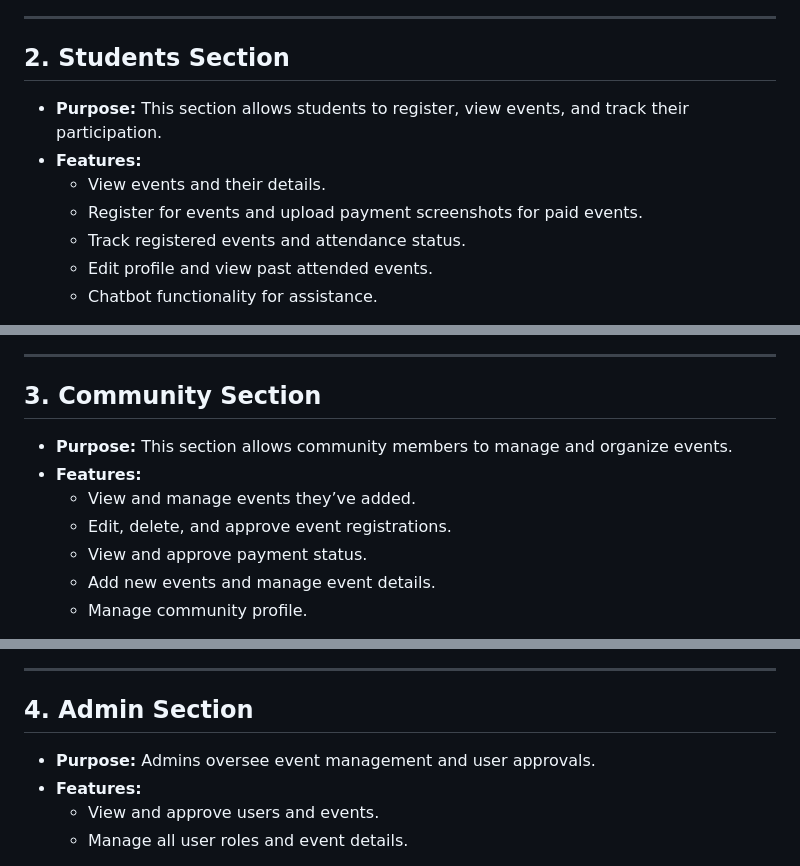
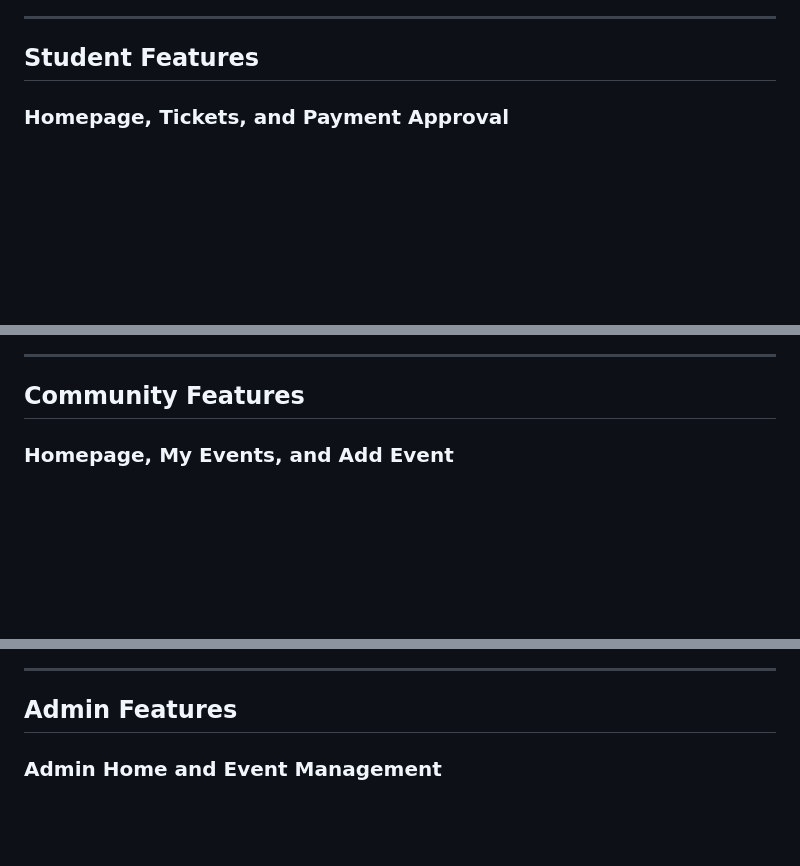
Before and after one commit to chaithanyashaji/EventON, a Markdown page: README.md, 3 parts joined by grey strips. Drawn GitHub-style; blank space fills up the shorter version.

```diff
--- a/README.md
+++ b/README.md
@@ -35,15 +28,7 @@ EventON is a platform designed to help colleges host and manage technical events
 
 ---
 
-<p align="center">
-  <h2>2. Students Section</h2>
-</p>
+## Student Features
 
-- **Purpose:** This section allows students to register, view events, and track their participation.
-- **Features:**
-  - View events and their details.
-  - Register for events and upload payment screenshots for paid events.
-  - Track registered events and attendance status.
-  - Edit profile and view past attended events.
-  - Chatbot functionality for assistance.
+### Homepage, Tickets, and Payment Approval
 
@@ -75,15 +62,7 @@ EventON is a platform designed to help colleges host and manage technical events
 
 ---
 
-<p align="center">
-  <h2>3. Community Section</h2>
-</p>
+## Community Features
 
-- **Purpose:** This section allows community members to manage and organize events.
-- **Features:**
-  - View and manage events they’ve added.
-  - Edit, delete, and approve event registrations.
-  - View and approve payment status.
-  - Add new events and manage event details.
-  - Manage community profile.
+### Homepage, My Events, and Add Event
 
@@ -115,12 +95,7 @@ EventON is a platform designed to help colleges host and manage technical events
 
 ---
 
-<p align="center">
-  <h2>4. Admin Section</h2>
-</p>
+## Admin Features
 
-- **Purpose:** Admins oversee event management and user approvals.
-- **Features:**
-  - View and approve users and events.
-  - Manage all user roles and event details.
+### Admin Home and Event Management
 
```
Also changed, not shown: other parts of README.md (+77 -68 lines).
